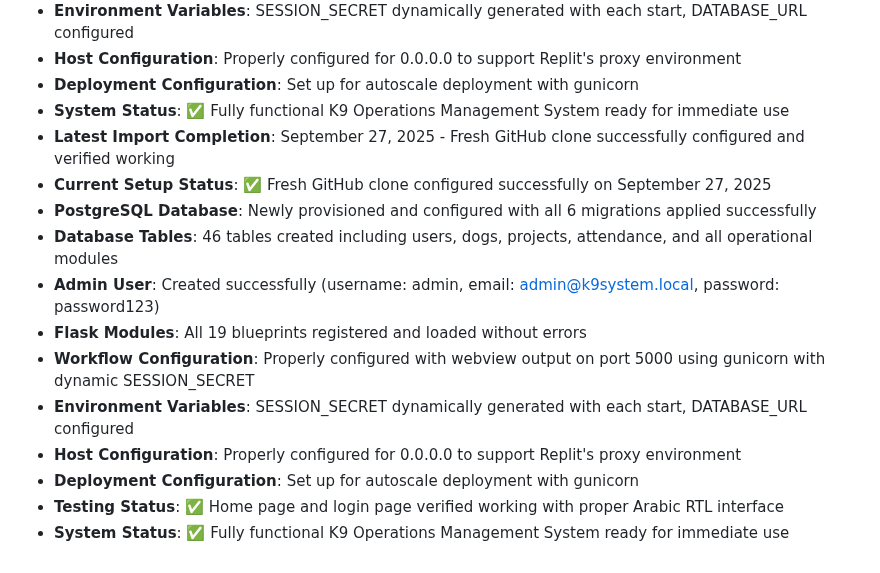
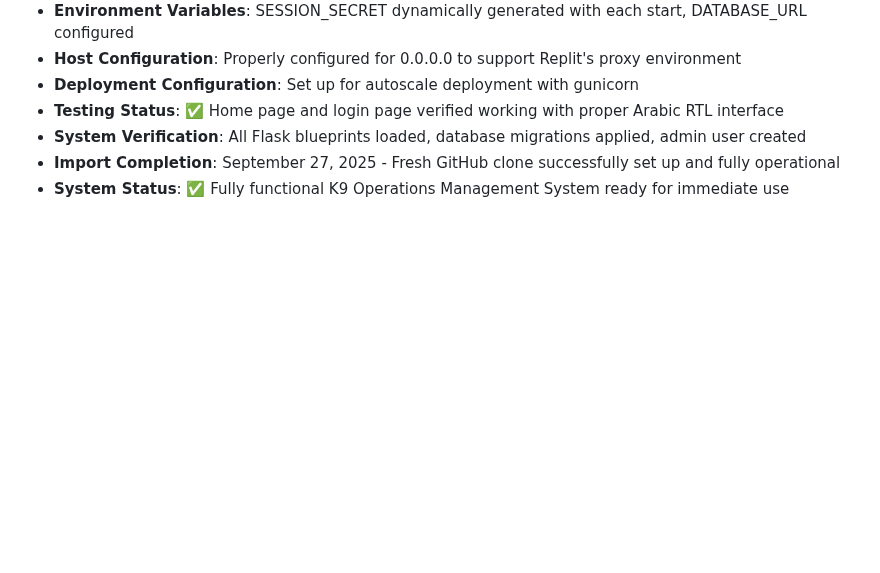
Before and after one commit to odai-dev/K9, a Markdown page: replit.md, the part around the change. Drawn GitHub-style; blank space fills up the shorter version.

Commit message:
Set up K9 Operations Management System for Replit environment
Configure environment variables, host settings, and deployment for the K9 Operations Management System within the Replit environment.

Replit-Commit-Author: Agent
Replit-Commit-Session-Id: 2fc3ddb2-a31a-49a6-9965-807ca83bd655
Replit-Commit-Checkpoint-Type: intermediate_checkpoint
Replit-Commit-Screenshot-Url: https://storage.googleapis.com/screenshot-production-us-central1/1b0eebdb-631c-4ef7-9c5f-0222fdd30051/2fc3ddb2-a31a-49a6-9965-807ca83bd655/dSSrGjF

```diff
--- a/replit.md
+++ b/replit.md
@@ -134,16 +134,7 @@ Preferred communication style: Simple, everyday language.
 - **Environment Variables**: SESSION_SECRET dynamically generated with each start, DATABASE_URL configured
 - **Host Configuration**: Properly configured for 0.0.0.0 to support Replit's proxy environment
 - **Deployment Configuration**: Set up for autoscale deployment with gunicorn
+- **Testing Status**: ✅ Home page and login page verified working with proper Arabic RTL interface
+- **System Verification**: All Flask blueprints loaded, database migrations applied, admin user created
+- **Import Completion**: September 27, 2025 - Fresh GitHub clone successfully set up and fully operational
 - **System Status**: ✅ Fully functional K9 Operations Management System ready for immediate use
-- **Latest Import Completion**: September 27, 2025 - Fresh GitHub clone successfully configured and verified working
-- **Current Setup Status**: ✅ Fresh GitHub clone configured successfully on September 27, 2025
-- **PostgreSQL Database**: Newly provisioned and configured with all 6 migrations applied successfully
-- **Database Tables**: 46 tables created including users, dogs, projects, attendance, and all operational modules
-- **Admin User**: Created successfully (username: admin, email: admin@k9system.local, password: password123)
-- **Flask Modules**: All 19 blueprints registered and loaded without errors
-- **Workflow Configuration**: Properly configured with webview output on port 5000 using gunicorn with dynamic SESSION_SECRET
-- **Environment Variables**: SESSION_SECRET dynamically generated with each start, DATABASE_URL configured
-- **Host Configuration**: Properly configured for 0.0.0.0 to support Replit's proxy environment
-- **Deployment Configuration**: Set up for autoscale deployment with gunicorn
-- **Testing Status**: ✅ Home page and login page verified working with proper Arabic RTL interface
-- **System Status**: ✅ Fully functional K9 Operations Management System ready for immediate use
```
